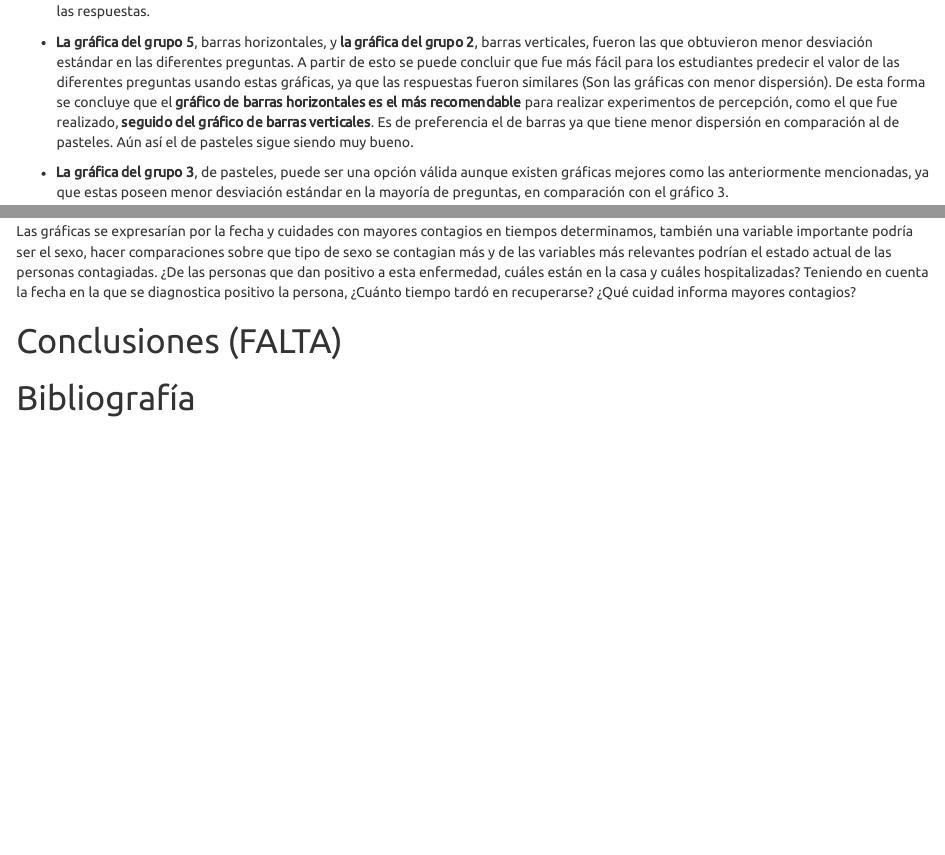
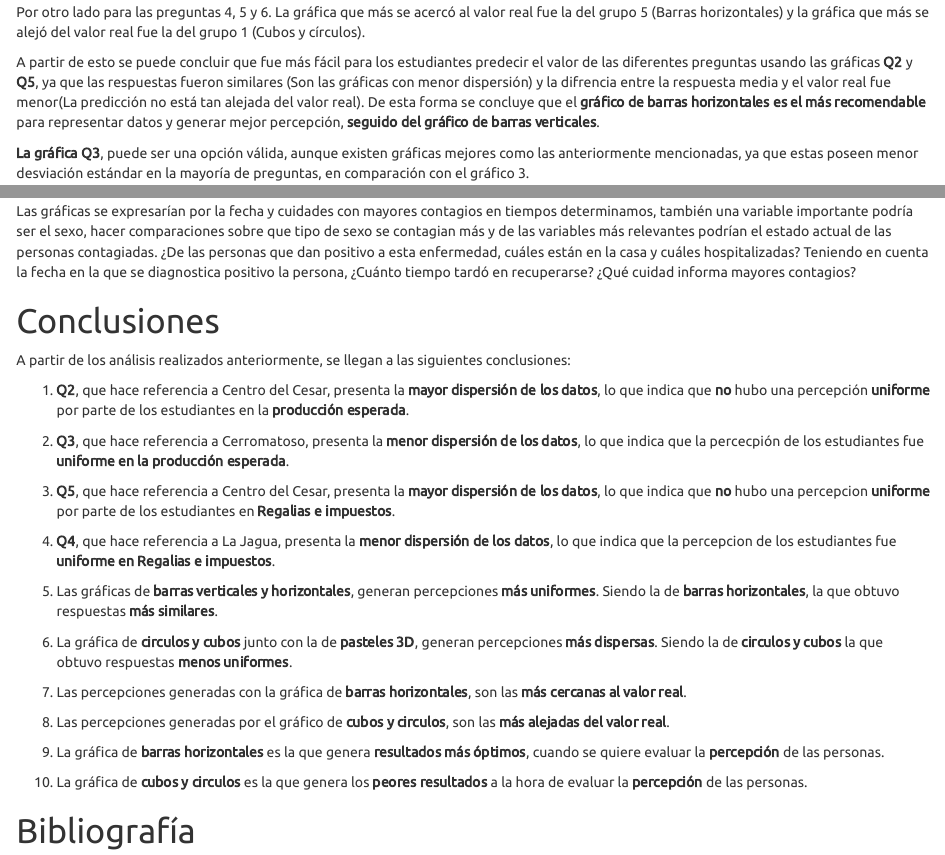
Before and after one commit to emlopezr/unal-2021-estadistica-descriptiva, an R Markdown document (trabajo_grupal.Rmd): the page in a window 1100 px wide, from 7780 px down before the commit and from 9260 px down after it, and a second part further down, joined at a grey line. Rendered offline with R 4.5, knitr and Pandoc, with nearby package versions.

Commit message:
Conclusiones
He puesto las conclusiones y modificado algunas cosas en el análisis inicial de Jose🤑🤑

```diff
--- a/trabajo_grupal.Rmd
+++ b/trabajo_grupal.Rmd
@@ -261,9 +261,7 @@ A partir de la __tabla de las medias de los datos__ y de __la tabla y gráficas
 
-- __La gráfica del grupo 5__, barras horizontales, y __la gráfica del grupo 2__, barras verticales, fueron las que obtuvieron menor desviación estándar en las diferentes preguntas. A partir de esto se puede concluir que fue más fácil para los estudiantes predecir el valor de las diferentes preguntas usando estas gráficas, ya que las respuestas fueron similares (Son las gráficas con menor dispersión). De esta forma se concluye que el __gráfico de barras horizontales es el más recomendable__ para realizar experimentos de percepción, como el que fue realizado, __seguido del gráfico de barras verticales__. Es de preferencia el de barras ya que tiene menor dispersión en comparación al de pasteles. Aún así el de pasteles sigue siendo muy bueno.
+- __La gráfica del grupo 5__, barras horizontales, y __la gráfica del grupo 2__, barras verticales, fueron las que obtuvieron menor desviación estándar en las diferentes preguntas.
 
-- __La gráfica del grupo 3__, de pasteles, puede ser una opción válida aunque existen gráficas mejores como las anteriormente mencionadas, ya que estas poseen menor desviación estándar en la mayoría de preguntas, en comparación con el gráfico 3.
-
-- __La gráfica del grupo 1__, círculos y cubos, y __la gráfica del grupo 4__, pasteles 3D, fueron las que presentaron mayor desviación estándar en las diferentes preguntas y en comparación con los demás tipos de gráficos. Esto quiere decir que a los estudiantes se les hizo más difícil dar una respuesta usando estas gráficas. De esta forma se concluye que los gráficos de __círculos y cubos, y de pasteles 3D, son los menos recomendables__ para realizar experimentos de percepción como el realizado, siendo el de círculos y cubos peor.
+- __La gráfica del grupo 1__, círculos y cubos, y __la gráfica del grupo 4__, pasteles 3D, fueron las que presentaron mayor desviación estándar en las diferentes preguntas y en comparación con los demás tipos de gráficos.
 
 Observando el [artículo original](https://www.elcolombiano.com/negocios/economia/mineria-que-tanto-afecta-al-medioambiente-EB13561207) podemos ver que los valores reales son:
 
@@ -297,3 +294,6 @@ Se puede notar que para las 3 primeras preguntas (Acerca de la producción esper
 
 Por otro lado para las preguntas 4, 5 y 6. La gráfica que más se acercó al valor real fue la del grupo 5 (Barras horizontales) y la gráfica que más se alejó del valor real fue la del grupo 1 (Cubos y círculos).
 
+A partir de esto se puede concluir que fue más fácil para los estudiantes predecir el valor de las diferentes preguntas usando las gráficas __Q2__ y __Q5__, ya que las respuestas fueron similares (Son las gráficas con menor dispersión) y la difrencia entre la respuesta media y el valor real fue menor(La predicción no está tan alejada del valor real). De esta forma se concluye que el __gráfico de barras horizontales es el más recomendable__ para representar datos y generar mejor percepción, __seguido del gráfico de barras verticales__.
+
+__La gráfica Q3__, puede ser una opción válida, aunque existen gráficas mejores como las anteriormente mencionadas, ya que estas poseen menor desviación estándar en la mayoría de preguntas, en comparación con el gráfico 3.
@@ -305,7 +308,28 @@ Se presenta un experimento sobre los contagios de COVID 19 que en esta base de d
 
 Las gráficas se expresarían por la fecha y cuidades con mayores contagios en tiempos determinamos, también una variable importante podría ser el sexo, hacer comparaciones sobre que tipo de sexo se contagian más y de las variables más relevantes podrían el estado actual de las personas contagiadas. ¿De las personas que dan positivo a esta enfermedad, cuáles están en la casa y cuáles hospitalizadas? Teniendo en cuenta la fecha en la que se diagnostica positivo la persona, ¿Cuánto tiempo tardó en recuperarse? ¿Qué cuidad informa mayores contagios?
 
-# Conclusiones (FALTA)
+# Conclusiones
+A partir de los análisis realizados anteriormente, se llegan a las siguientes conclusiones:
+
+1. __Q2__, que hace referencia a Centro del Cesar, presenta la __mayor dispersión de los datos__, lo que indica que __no__ hubo una percepción __uniforme__ por parte de los estudiantes en la __producción esperada__.
+
+2. __Q3__, que hace referencia a Cerromatoso, presenta la __menor dispersión de los datos__, lo que indica que la percecpión de los estudiantes fue __uniforme en la producción esperada__.
+
+3. __Q5__, que hace referencia a Centro del Cesar, presenta la __mayor dispersión de los datos__, lo que indica que __no__ hubo una percepcion __uniforme__ por parte de los estudiantes en __Regalias e impuestos__.
+
+4. __Q4__, que hace referencia a La Jagua, presenta la __menor dispersión de los datos__, lo que indica que la percepcion de los estudiantes fue __uniforme en Regalias e impuestos__.
+
+5. Las gráficas de __barras verticales y horizontales__, generan percepciones __más uniformes__. Siendo la de __barras horizontales__, la que obtuvo respuestas __más similares__.
+
+6. La gráfica de __circulos y cubos__ junto con la de __pasteles 3D__, generan percepciones __más dispersas__. Siendo la de __circulos y cubos__ la que obtuvo respuestas __menos uniformes__.
+
+7. Las percepciones generadas con la gráfica de __barras horizontales__, son las __más cercanas al valor real__.
+
+8. Las percepciones generadas por el gráfico de __cubos y circulos__, son las __más alejadas del valor real__.
+
+9. La gráfica de __barras horizontales__ es la que genera __resultados más óptimos__, cuando se quiere evaluar la __percepción__ de las personas.
+
+10. La gráfica de __cubos y circulos__ es la que genera los __peores resultados__ a la hora de evaluar la __percepción__ de las personas.
 
 # Bibliografía
 
```
Also changed, not shown: trabajo_grupal.Rmd (10 more changed lines), 1 other file.
